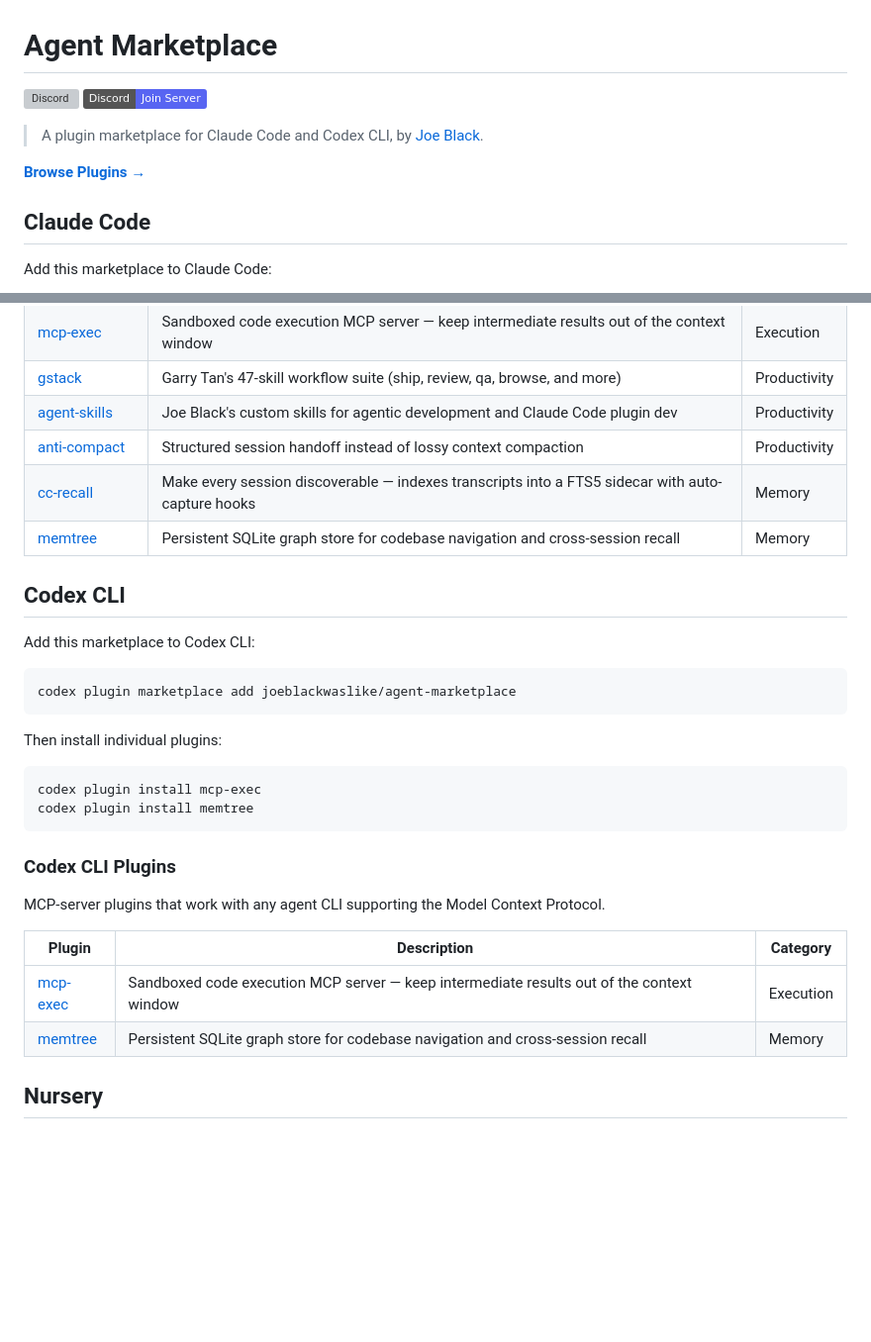
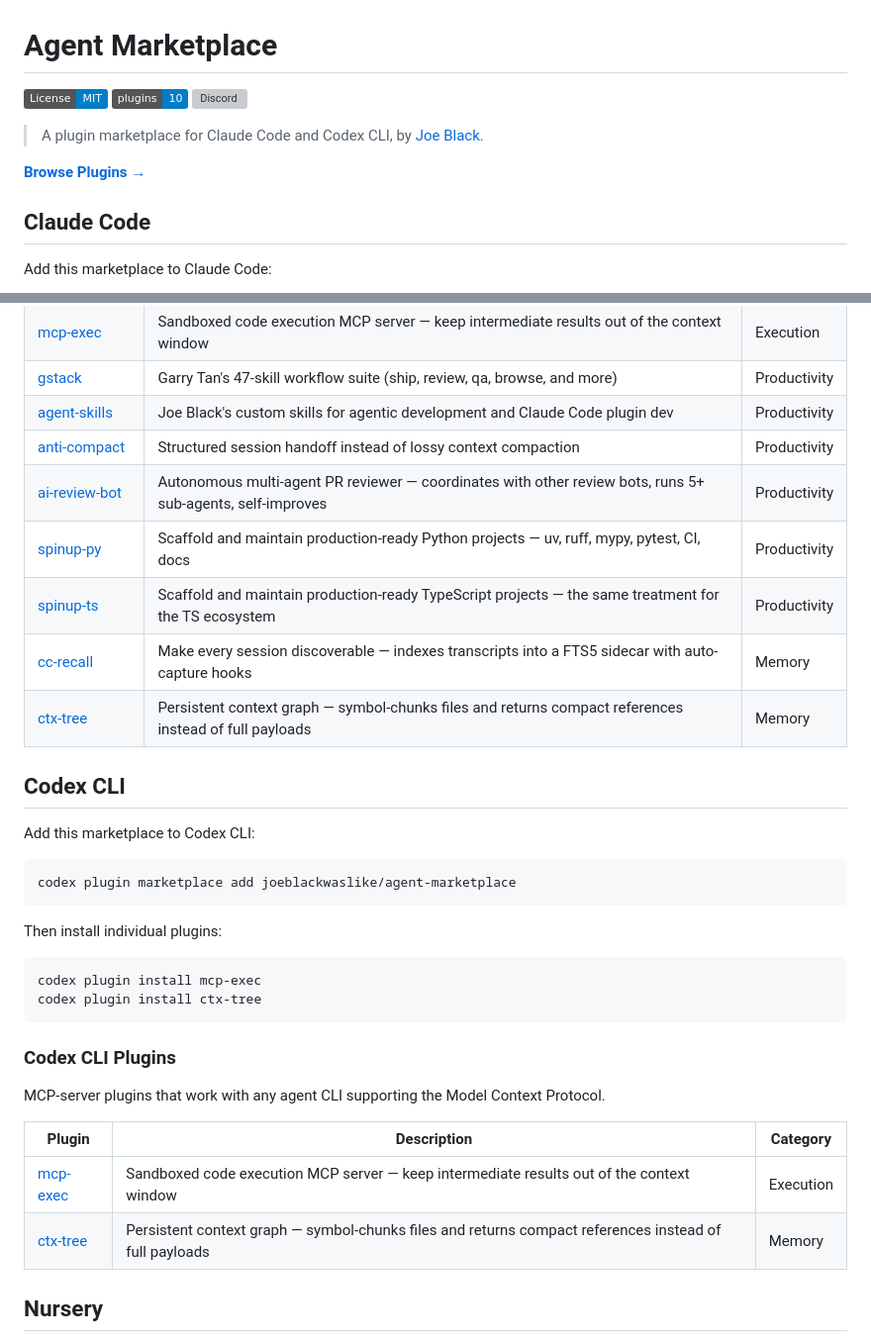
Before and after one commit to joeblackwaslike/agent-marketplace, a Markdown page: README.md, 2 parts joined by grey strips. Shown at 99% size. Drawn GitHub-style; badges without logos; blank space fills up the shorter version; grey boxes are pictures that could not be loaded.

Commit message:
docs: standardize README badges, install, and license
Consistent MIT license badge, Discord badge, CI and package badges where they apply, and an install block.

````diff
--- a/README.md
+++ b/README.md
@@ -1,6 +1,8 @@
 # Agent Marketplace
 
-[![Discord](https://img.shields.io/discord/1486035859747897414?logo=discord&label=Discord&color=5865F2)](https://discord.com/channels/1486035859747897414/1509515233595752538) [![Join Discord](https://img.shields.io/badge/Discord-Join%20Server-5865F2?logo=discord&logoColor=white)](https://discord.gg/Fjc9zYHZyV)
+[![License: MIT](https://img.shields.io/badge/License-MIT-blue.svg)](LICENSE)
+[![Plugins](https://img.shields.io/badge/plugins-10-blue)](#claude-code-plugins)
+[![Discord](https://img.shields.io/discord/1486035859747897414?logo=discord&label=Discord&color=5865F2)](https://discord.gg/Fjc9zYHZyV)
 
 
 > A plugin marketplace for Claude Code and Codex CLI, by [Joe Black](https://github.com/joeblackwaslike).
@@ -31,8 +33,11 @@ claude plugin install mcp-exec
 | [gstack](https://github.com/joeblackwaslike/gstack) | Garry Tan's 47-skill workflow suite (ship, review, qa, browse, and more) | Productivity |
 | [agent-skills](https://github.com/joeblackwaslike/agent-skills) | Joe Black's custom skills for agentic development and Claude Code plugin dev | Productivity |
 | [anti-compact](https://github.com/joeblackwaslike/anti-compact) | Structured session handoff instead of lossy context compaction | Productivity |
+| [ai-review-bot](https://github.com/joeblackwaslike/ai-review-bot) | Autonomous multi-agent PR reviewer — coordinates with other review bots, runs 5+ sub-agents, self-improves | Productivity |
+| [spinup-py](https://github.com/joeblackwaslike/spinup-py) | Scaffold and maintain production-ready Python projects — uv, ruff, mypy, pytest, CI, docs | Productivity |
+| [spinup-ts](https://github.com/joeblackwaslike/spinup-ts) | Scaffold and maintain production-ready TypeScript projects — the same treatment for the TS ecosystem | Productivity |
 | [cc-recall](https://github.com/joeblackwaslike/cc-recall) | Make every session discoverable — indexes transcripts into a FTS5 sidecar with auto-capture hooks | Memory |
-| [memtree](https://github.com/joeblackwaslike/memtree) | Persistent SQLite graph store for codebase navigation and cross-session recall | Memory |
+| [ctx-tree](https://github.com/joeblackwaslike/ctx-tree) | Persistent context graph — symbol-chunks files and returns compact references instead of full payloads | Memory |
 
 ## Codex CLI
 
@@ -46,7 +51,7 @@ Then install individual plugins:
 
 ```bash
 codex plugin install mcp-exec
-codex plugin install memtree
+codex plugin install ctx-tree
 ```
 
 ### Codex CLI Plugins
@@ -56,7 +61,7 @@ MCP-server plugins that work with any agent CLI supporting the Model Context Pro
 | Plugin | Description | Category |
 |--------|-------------|----------|
 | [mcp-exec](https://github.com/joeblackwaslike/mcp-exec) | Sandboxed code execution MCP server — keep intermediate results out of the context window | Execution |
-| [memtree](https://github.com/joeblackwaslike/memtree) | Persistent SQLite graph store for codebase navigation and cross-session recall | Memory |
+| [ctx-tree](https://github.com/joeblackwaslike/ctx-tree) | Persistent context graph — symbol-chunks files and returns compact references instead of full payloads | Memory |
 
 ## Nursery
 
````
Also changed, not shown: other parts of README.md (+1 -1 lines).
